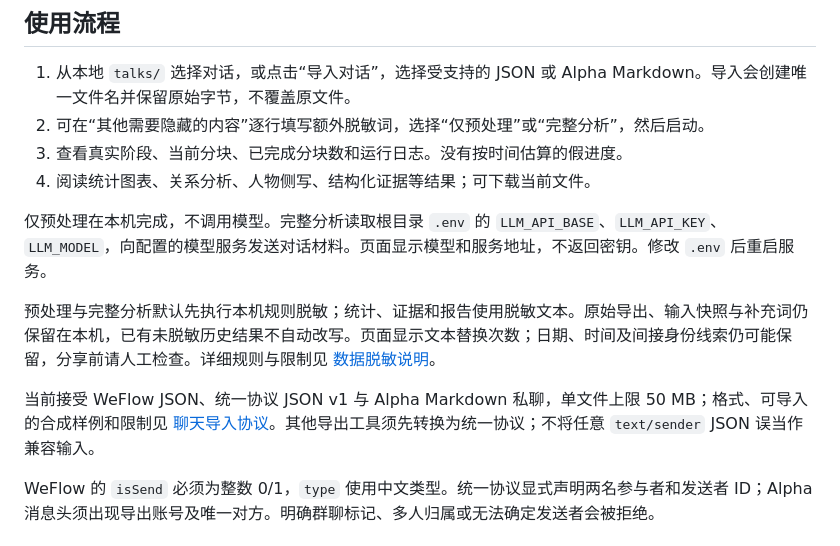
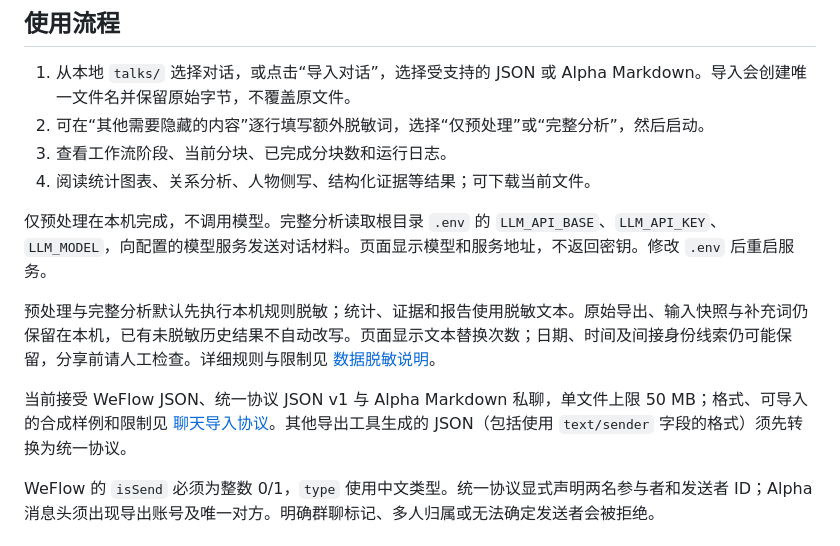
Before and after one commit to qinghuan-yu/Dialograph, a Markdown page: frontend/README.md, the part around the change. GitHub-like rendering.

```diff
--- a/frontend/README.md
+++ b/frontend/README.md
@@ -14,14 +14,14 @@ python agent/web_app.py
 
 1. 从本地 `talks/` 选择对话，或点击“导入对话”，选择受支持的 JSON 或 Alpha Markdown。导入会创建唯一文件名并保留原始字节，不覆盖原文件。
 2. 可在“其他需要隐藏的内容”逐行填写额外脱敏词，选择“仅预处理”或“完整分析”，然后启动。
-3. 查看真实阶段、当前分块、已完成分块数和运行日志。没有按时间估算的假进度。
+3. 查看工作流阶段、当前分块、已完成分块数和运行日志。
 4. 阅读统计图表、关系分析、人物侧写、结构化证据等结果；可下载当前文件。
 
 仅预处理在本机完成，不调用模型。完整分析读取根目录 `.env` 的 `LLM_API_BASE`、`LLM_API_KEY`、`LLM_MODEL`，向配置的模型服务发送对话材料。页面显示模型和服务地址，不返回密钥。修改 `.env` 后重启服务。
 
 预处理与完整分析默认先执行本机规则脱敏；统计、证据和报告使用脱敏文本。原始导出、输入快照与补充词仍保留在本机，已有未脱敏历史结果不自动改写。页面显示文本替换次数；日期、时间及间接身份线索仍可能保留，分享前请人工检查。详细规则与限制见 [数据脱敏说明](../docs/PRIVACY_REDACTION.md)。
 
-当前接受 WeFlow JSON、统一协议 JSON v1 与 Alpha Markdown 私聊，单文件上限 50 MB；格式、可导入的合成样例和限制见 [聊天导入协议](../docs/CONVERSATION_INPUT.md)。其他导出工具须先转换为统一协议；不将任意 `text/sender` JSON 误当作兼容输入。
+当前接受 WeFlow JSON、统一协议 JSON v1 与 Alpha Markdown 私聊，单文件上限 50 MB；格式、可导入的合成样例和限制见 [聊天导入协议](../docs/CONVERSATION_INPUT.md)。其他导出工具生成的 JSON（包括使用 `text/sender` 字段的格式）须先转换为统一协议。
 
 WeFlow 的 `isSend` 必须为整数 0/1，`type` 使用中文类型。统一协议显式声明两名参与者和发送者 ID；Alpha 消息头须出现导出账号及唯一对方。明确群聊标记、多人归属或无法确定发送者会被拒绝。
 
```
Also changed, not shown: README.md (+10 -18 lines).
